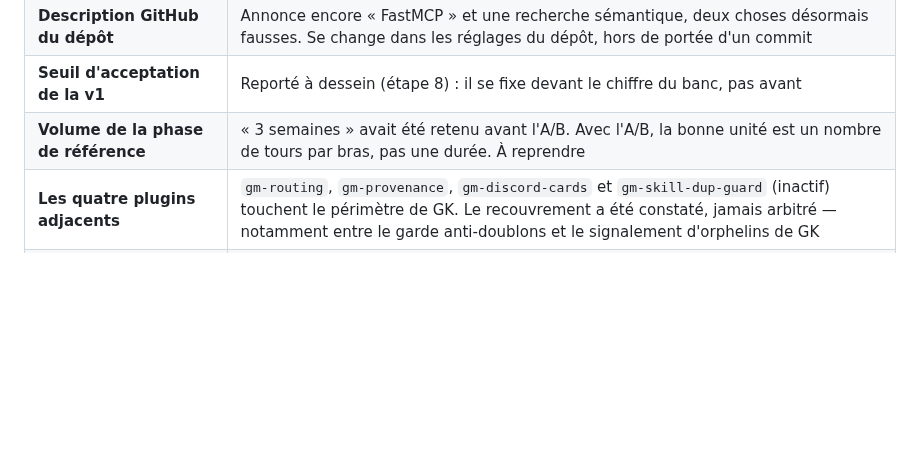
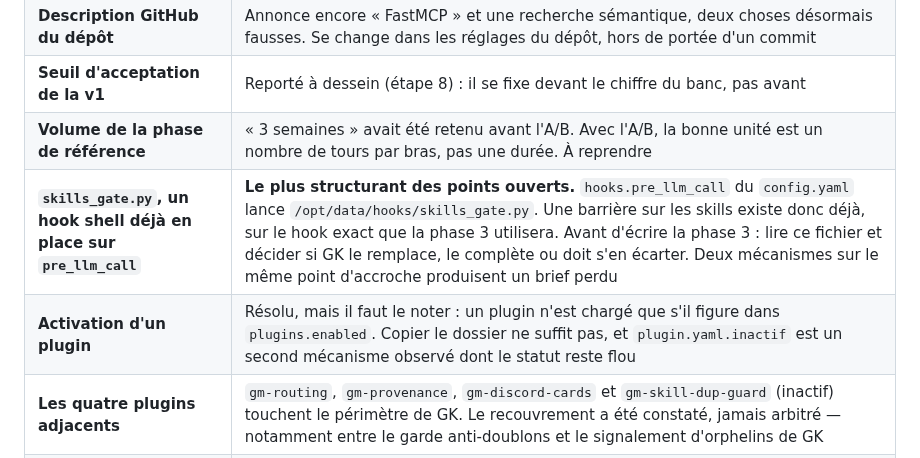
Before and after one commit to N0AH-sve/Hermes-librarian, a Markdown page: docs/architecture.md, the part around the change. Rendered like a GitHub page; blank space fills up the shorter version.

```diff
--- a/docs/architecture.md
+++ b/docs/architecture.md
@@ -1312,6 +1312,8 @@ Dernière revue : 2026-10-22, après la mise en service partielle de la phase 1.
 | **Description GitHub du dépôt** | Annonce encore « FastMCP » et une recherche sémantique, deux choses désormais fausses. Se change dans les réglages du dépôt, hors de portée d'un commit |
 | **Seuil d'acceptation de la v1** | Reporté à dessein (étape 8) : il se fixe devant le chiffre du banc, pas avant |
 | **Volume de la phase de référence** | « 3 semaines » avait été retenu avant l'A/B. Avec l'A/B, la bonne unité est un nombre de tours par bras, pas une durée. À reprendre |
+| **`skills_gate.py`, un hook shell déjà en place sur `pre_llm_call`** | **Le plus structurant des points ouverts.** `hooks.pre_llm_call` du `config.yaml` lance `/opt/data/hooks/skills_gate.py`. Une barrière sur les skills existe donc déjà, sur le hook exact que la phase 3 utilisera. Avant d'écrire la phase 3 : lire ce fichier et décider si GK le remplace, le complète ou doit s'en écarter. Deux mécanismes sur le même point d'accroche produisent un brief perdu |
+| **Activation d'un plugin** | Résolu, mais il faut le noter : un plugin n'est chargé que s'il figure dans `plugins.enabled`. Copier le dossier ne suffit pas, et `plugin.yaml.inactif` est un second mécanisme observé dont le statut reste flou |
 | **Les quatre plugins adjacents** | `gm-routing`, `gm-provenance`, `gm-discord-cards` et `gm-skill-dup-guard` (inactif) touchent le périmètre de GK. Le recouvrement a été constaté, jamais arbitré — notamment entre le garde anti-doublons et le signalement d'orphelins de GK |
 | **Les 329 SKILL.md hors bibliothèque** | GK les signalera. Décider s'il faut les ranger, et par qui, reste humain |
 | Embeddings | Écartés de la v1. À rouvrir en v2 seulement si le banc l'exige |
```
Also changed, not shown: docs/mise-en-service.md (+25 -7 lines).
